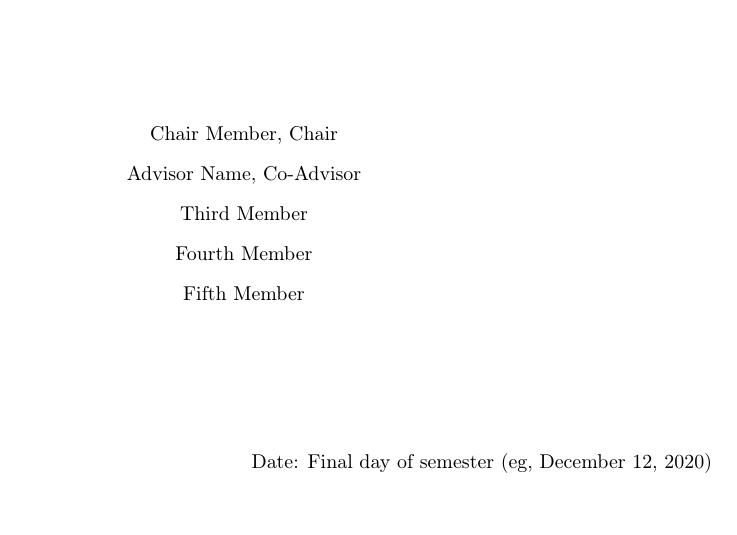
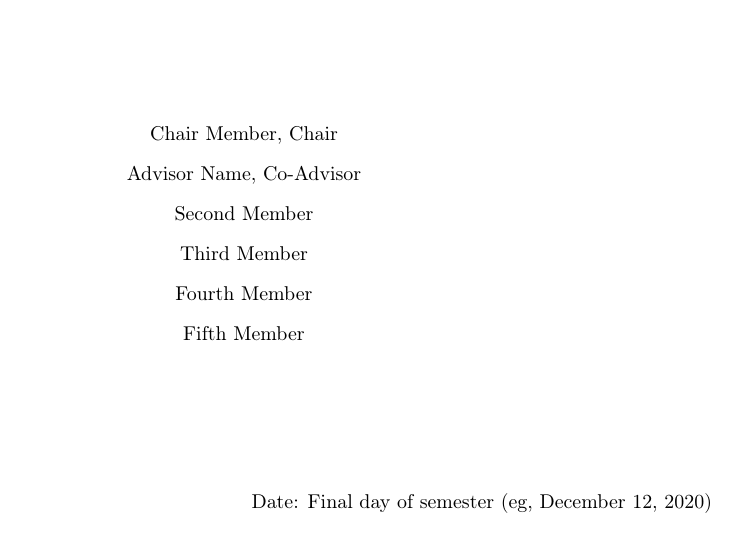
Before and after one commit to mathematicalmichael/dissertation-template, a LaTeX thesis (dissertation.tex): part of page 2 of 12, cut so that both start at the same text. Compiled offline with pdfLaTeX; a LaTeX package or settings file that is missing is left out.

Commit message:
linting and style stuff

```diff
--- a/dissertation.tex
+++ b/dissertation.tex
@@ -51,6 +51,7 @@ M.S., University of Colorado: Denver, YYYY
 
 \committeeChair{Chair Member}
 \committeeMembers{
+Second Member \\
 Third Member \\
 Fourth Member \\
 Fifth Member
```
Also changed, not shown: ucdenver-dissertation-coadvisors.cls (line endings or trailing spaces), ucdenver-dissertation.cls (line endings or trailing spaces).
